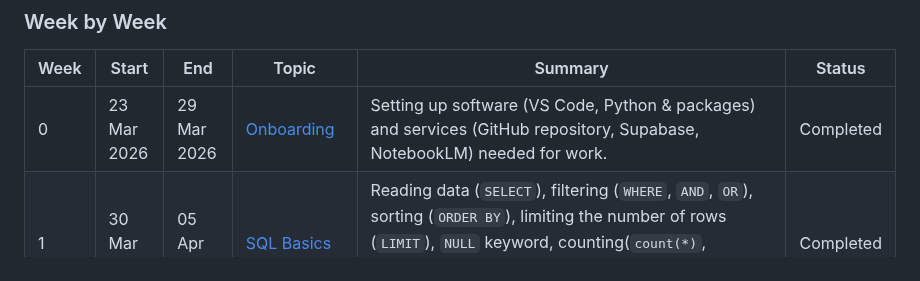
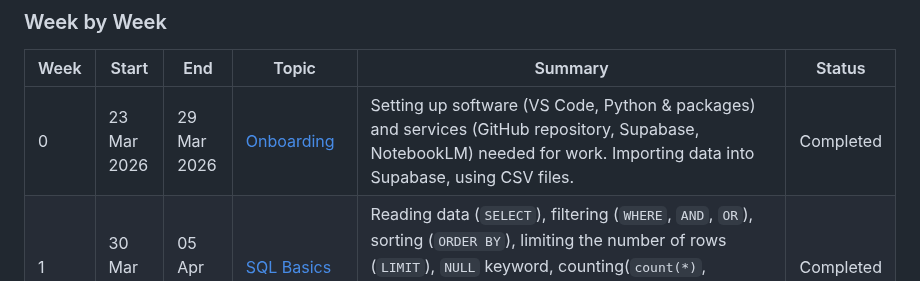
Before and after one commit to kristjan-u4/daca-portfolio, a Markdown page: README.md, the part around the change. Rendered like a GitHub page.

```diff
--- a/README.md
+++ b/README.md
@@ -14,7 +14,7 @@ Weekly projects are located in the [portfolio](./portfolio) directory.
 
 | Week | Start | End | Topic | Summary | Status |
 |------|-------|-----|-------|---------|--------|
-| 0 | 23 Mar 2026 | 29 Mar 2026 | [Onboarding](./portfolio/week-00) | Setting up software (VS Code, Python & packages) and services (GitHub repository, Supabase, NotebookLM) needed for work. | Completed |
+| 0 | 23 Mar 2026 | 29 Mar 2026 | [Onboarding](./portfolio/week-00) | Setting up software (VS Code, Python & packages) and services (GitHub repository, Supabase, NotebookLM) needed for work. Importing data into Supabase, using CSV files. | Completed |
 | 1 | 30 Mar 2026 | 05 Apr 2026 | [SQL Basics](./portfolio/week-01) | Reading data (`SELECT`), filtering (`WHERE`, `AND`, `OR`), sorting (`ORDER BY`), limiting the number of rows (`LIMIT`), `NULL` keyword, counting(`count(*)`, `count(column_name)`, `count(DISTINCT column_name)`). Exploring `sales` table (**15,234** rows x **12** columns). | Completed |
 | 2 | 06 Apr 2026 | 12 Apr 2026 | [SQL Cleaning](./portfolio/week-02) | Detecting duplicate values using `GROUP BY` + `HAVING` and duplicate rows using `row_number()`. Using `trim()`, `lower()`, `initcap()` to unify different forms of text values (e.g. out of **54** distinct forms in `customers.city` column, it was discovered that there were only **12** unique cities). Creating a copy from a table (e.g. `customers_test` based on `customers`) to perform `UPDATE` and `DELETE` safely without modifying original data, since SQL write operations are irreversible. Using `UPDATE` to sanitize data and `DELETE` to remove duplicates. Writing a markdown report about data cleaning process and its results. | Completed |
 | 3 | 13 Apr 2026 | 19 Apr 2026 | [SQL JOINs](./portfolio/week-03) | Using `INNER JOIN`, `LEFT JOIN`, and occasionally `RIGHT JOIN` - to combine tables by matching primary and foreign keys. Joining `products` table with `sales` and `inventory` tables using `LEFT JOIN` in order to analyse products - including those without inventory and sales.<br><br>Noticed anomalies regarding product quantities in different inventory locations (e.g. a product has **9,850** items in Pärnu which is more than **260** times over reorder point (**37**), while in other cities the number of product items is only slightly above or even below the reorder point). | Completed |
```
